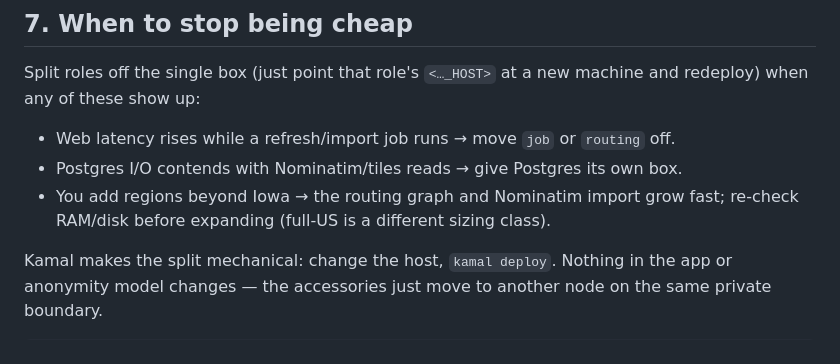
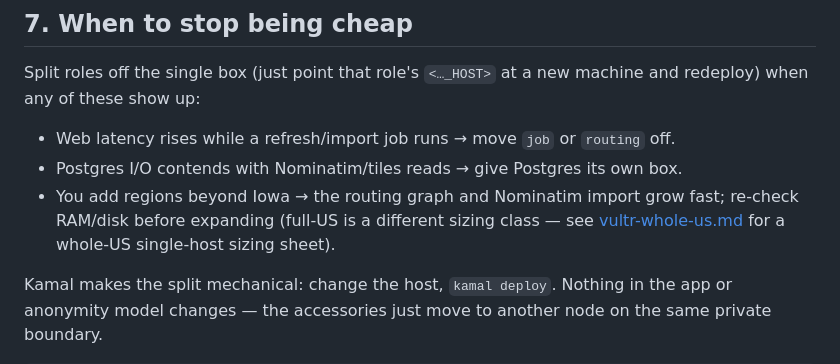
Before and after one commit to marjorie-james/flckd, a Markdown page: docs/runbooks/cheap-deploy.md, the part around the change. Drawn GitHub-style.

```diff
--- a/docs/runbooks/cheap-deploy.md
+++ b/docs/runbooks/cheap-deploy.md
@@ -178,7 +178,8 @@ machine and redeploy) when any of these show up:
 - Web latency rises while a refresh/import job runs → move `job` or `routing` off.
 - Postgres I/O contends with Nominatim/tiles reads → give Postgres its own box.
 - You add regions beyond Iowa → the routing graph and Nominatim import grow fast;
-  re-check RAM/disk before expanding (full-US is a different sizing class).
+  re-check RAM/disk before expanding (full-US is a different sizing class — see
+  [vultr-whole-us.md](vultr-whole-us.md) for a whole-US single-host sizing sheet).
 
 Kamal makes the split mechanical: change the host, `kamal deploy`. Nothing in the
 app or anonymity model changes — the accessories just move to another node on the
```
Also changed, not shown: docs/runbooks/vultr-whole-us.md (added, +179 -0 lines).
